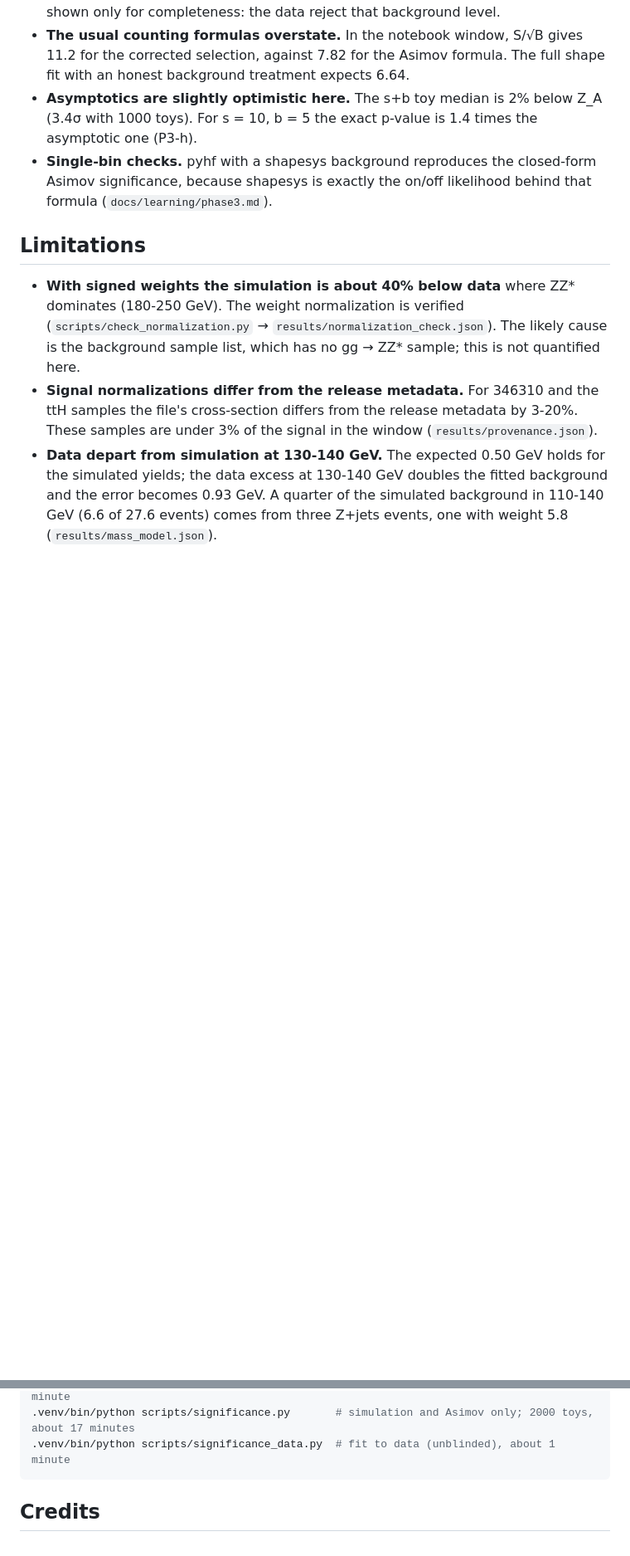
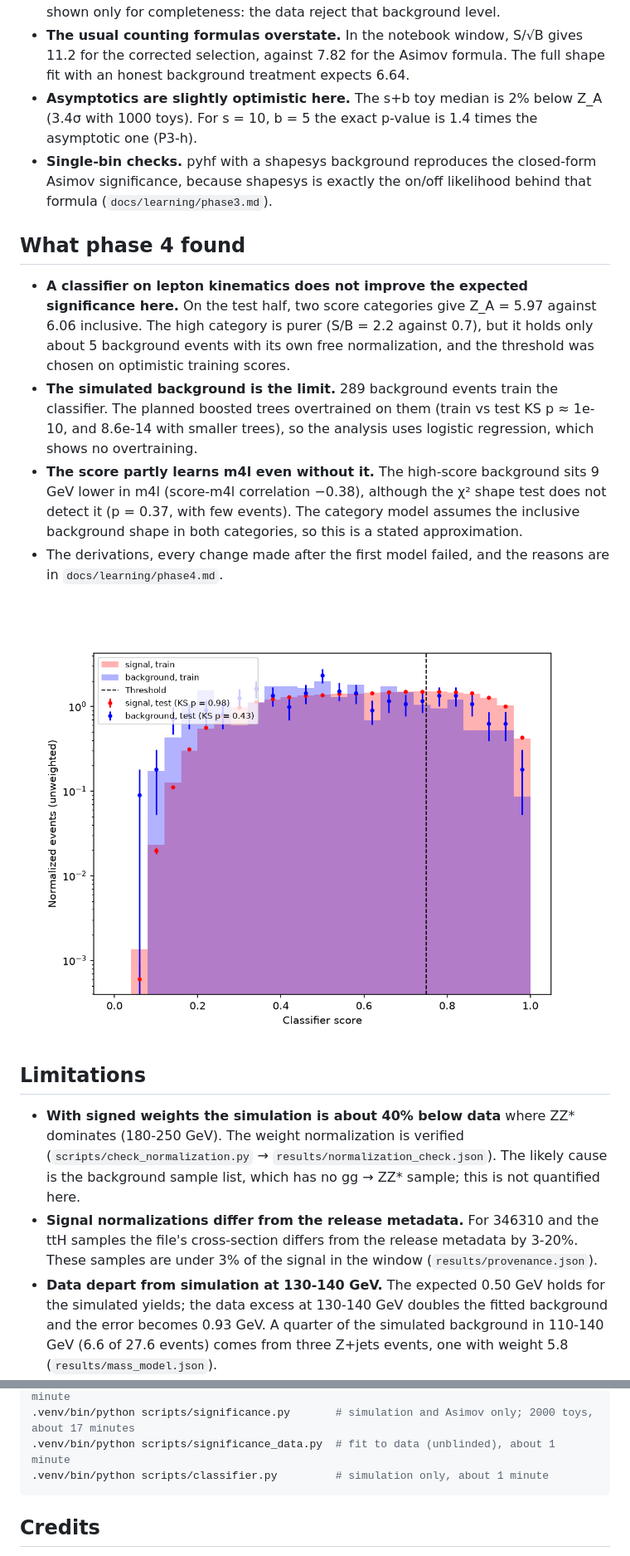
Before and after one commit to IDwiiX/higgs4l, a Markdown page: README.md, 2 parts joined by grey strips. Shown at 83% size. GitHub-like rendering; pictures changed too: figures/classifier_scores.png (added); blank space fills up the shorter version.

Commit message:
add phase 4 classifier and expected category significance

````diff
--- a/README.md
+++ b/README.md
@@ -131,6 +134,24 @@ asymptotic.
   significance, because shapesys is exactly the on/off likelihood behind that formula
   (`docs/learning/phase3.md`).
 
+## What phase 4 found
+
+- **A classifier on lepton kinematics does not improve the expected significance here.** On
+  the test half, two score categories give Z_A = 5.97 against 6.06 inclusive. The high
+  category is purer (S/B = 2.2 against 0.7), but it holds only about 5 background events with
+  its own free normalization, and the threshold was chosen on optimistic training scores.
+- **The simulated background is the limit.** 289 background events train the classifier. The
+  planned boosted trees overtrained on them (train vs test KS p ≈ 1e-10, and 8.6e-14 with
+  smaller trees), so the analysis uses logistic regression, which shows no overtraining.
+- **The score partly learns m4l even without it.** The high-score background sits 9 GeV lower
+  in m4l (score-m4l correlation −0.38), although the χ² shape test does not detect it
+  (p = 0.37, with few events). The category model assumes the inclusive background shape in
+  both categories, so this is a stated approximation.
+- The derivations, every change made after the first model failed, and the reasons are in
+  `docs/learning/phase4.md`.
+
+![Classifier score, train vs test](figures/classifier_scores.png)
+
 ## Limitations
 
 - **With signed weights the simulation is about 40% below data** where ZZ* dominates
@@ -176,6 +197,7 @@ python3 -m venv .venv
 .venv/bin/python scripts/mass_data.py          # fit to data (unblinded), about 1 minute
 .venv/bin/python scripts/significance.py       # simulation and Asimov only; 2000 toys, about 17 minutes
 .venv/bin/python scripts/significance_data.py  # fit to data (unblinded), about 1 minute
+.venv/bin/python scripts/classifier.py         # simulation only, about 1 minute
 ```
 
 ## Credits
````
Also changed, not shown: other parts of README.md (+7 -4 lines), docs/REFERENCE_VALUES.md (+6 -2 lines), docs/learning/phase4.md (added, +275 -0 lines), figures/classifier_roc.png (added), figures/classifier_sculpting.png (added), 8 other files.
